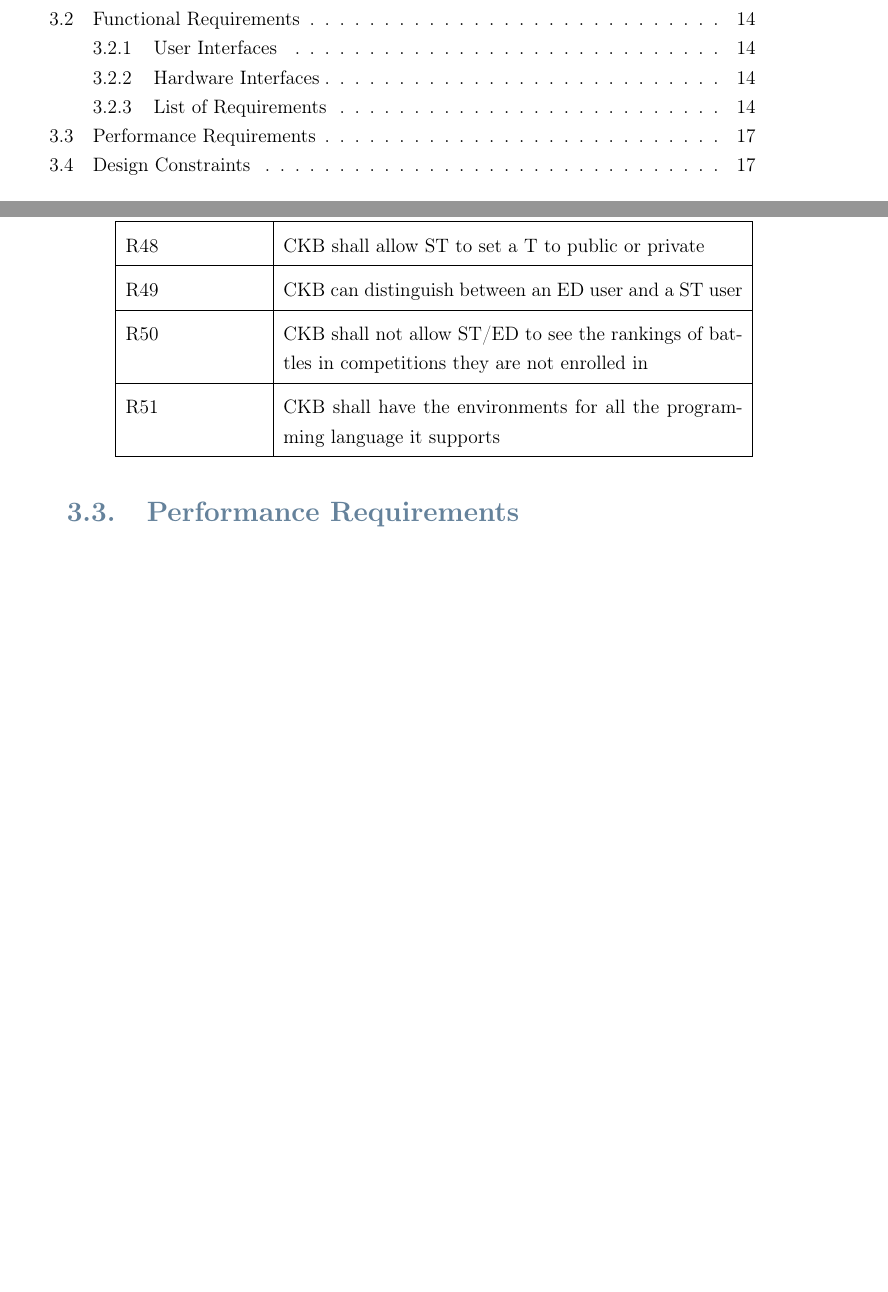
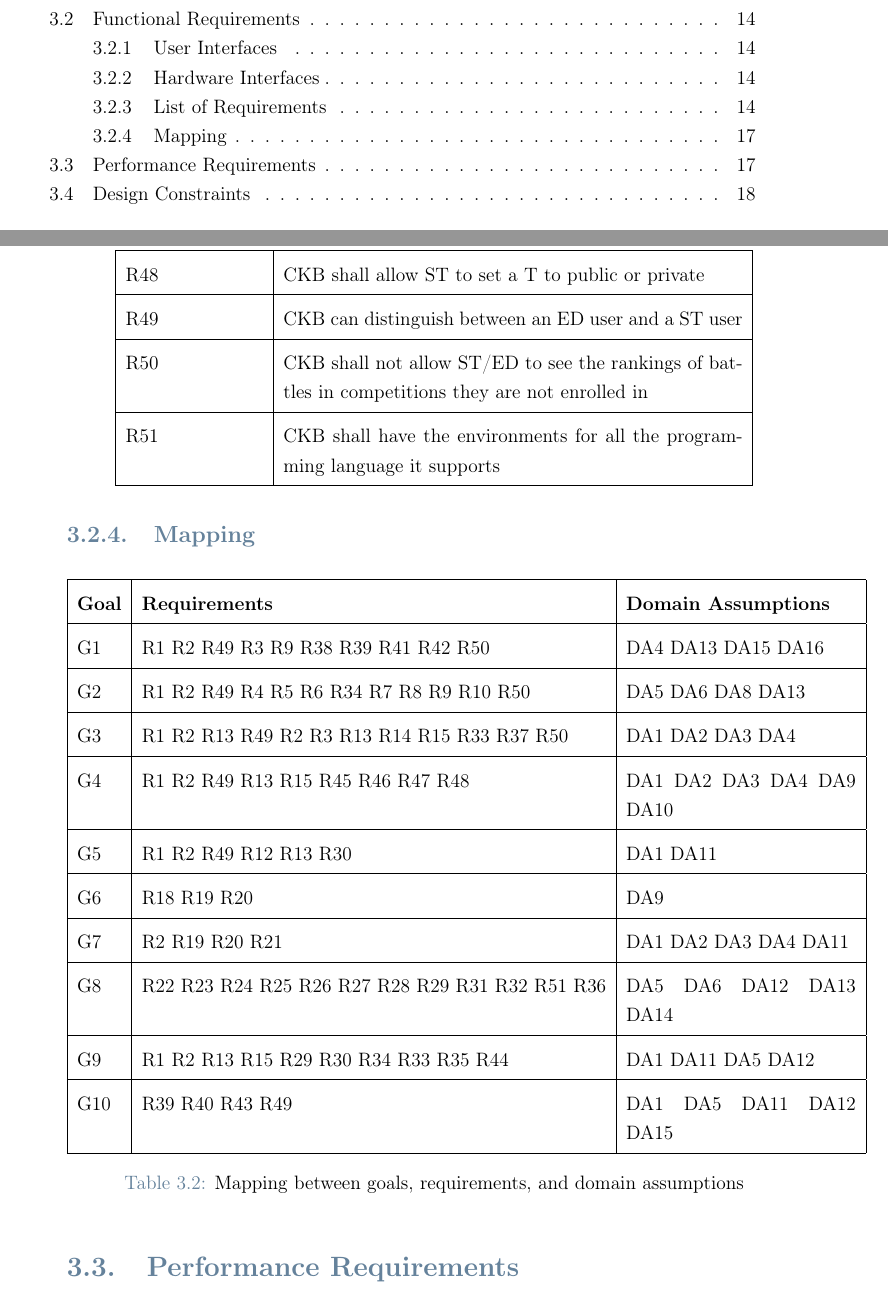
Before and after one commit to filomba01/SoftEng-2-RASD_DD_2023, a LaTeX thesis (latex/RASD.tex, which reads latex/Files/requirements.tex): two parts of pages 4 and 21 of 34, joined at a grey line, cut so that both start at the same text, the shorter picture padded with empty space. Compiled offline with pdfLaTeX.

Commit message:
added mapping table between G, DA and R

```diff
--- a/latex/Files/requirements.tex
+++ b/latex/Files/requirements.tex
@@ -148,6 +148,39 @@ All the communication between CKB, the external interfaces and the user will be
 \end{longtable}
 
 
+\subsection{Mapping}
+\label{ss:Mapping_requirements}%
+
+\begin{table}[H]
+  \begin{tabular}{|l|l|p{5cm}| }
+    \hline
+    \textbf{Goal} & \textbf{Requirements} & \textbf{Domain Assumptions}      \\
+    \hline
+    G1 & R1 R2 R49 R3 R9 R38 R39 R41 R42 R50 & DA4 DA13 DA15 DA16 \\
+    \hline
+    G2 & R1 R2 R49 R4 R5 R6 R34 R7 R8 R9 R10 R50 & DA5 DA6 DA8 DA13 \\
+    \hline
+    G3 & R1 R2 R13 R49 R2 R3 R13 R14 R15 R33 R37 R50 & DA1 DA2 DA3 DA4 \\
+    \hline
+    G4 & R1 R2 R49 R13 R15 R45 R46 R47 R48 & DA1 DA2 DA3 DA4 DA9 DA10  \\
+    \hline
+    G5 & R1 R2 R49 R12 R13 R30 & DA1 DA11  \\
+    \hline
+    G6 & R18 R19 R20 & DA9 \\
+    \hline
+    G7 & R2 R19 R20 R21 & DA1 DA2 DA3 DA4 DA11 \\
+    \hline
+    G8 & R22 R23 R24 R25 R26 R27 R28 R29 R31 R32 R51 R36 & DA5 DA6 DA12 DA13 DA14 \\
+    \hline
+    G9 & R1 R2 R13 R15 R29 R30 R34 R33 R35 R44 & DA1 DA11 DA5 DA12
+    \\
+    \hline
+    G10 & R39 R40 R43 R49 & DA1 DA5 DA11 DA12 DA15   \\
+    \hline
+  \end{tabular}
+  \caption{Mapping between goals, requirements, and domain assumptions}
+  \label{tab:mapping}
+\end{table}
 
 
 \section{Performance Requirements}
```
Also changed, not shown: latex/Files/introduction.tex (+1 -10 lines), latex/RASD.pdf.
